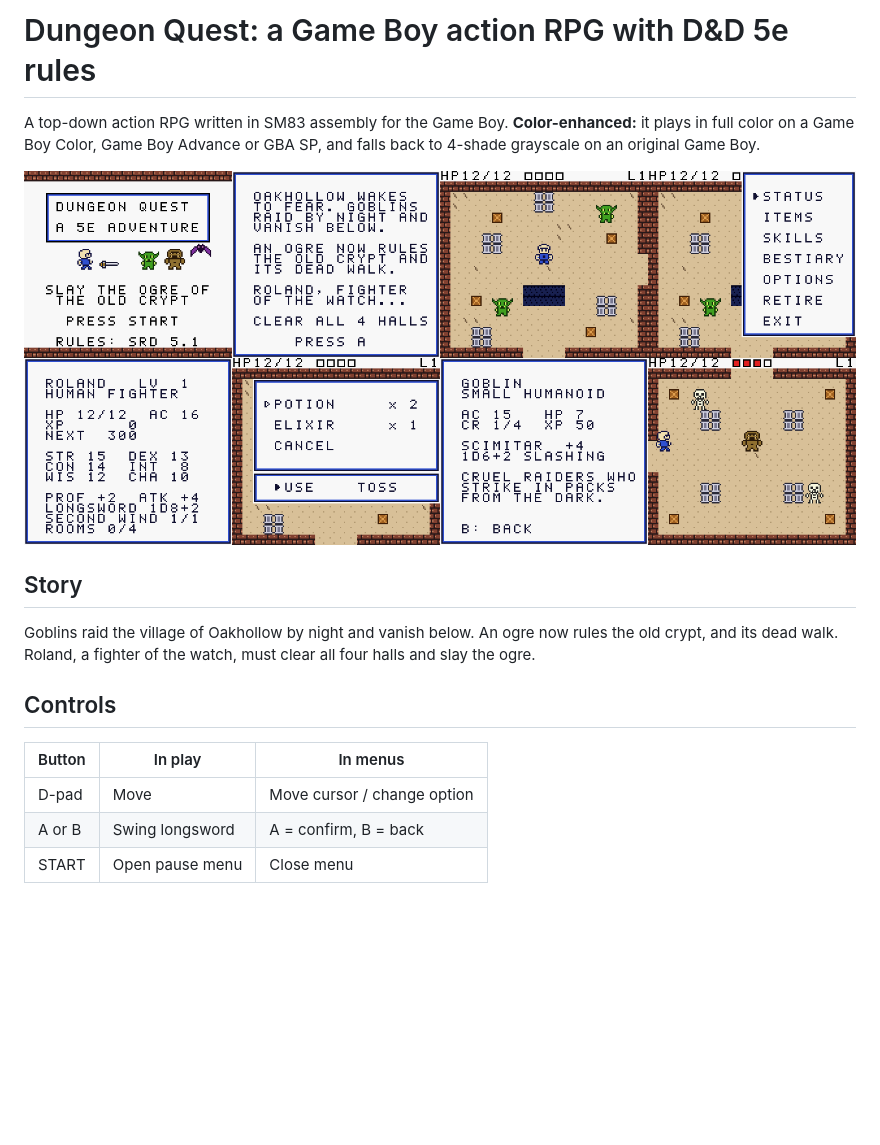
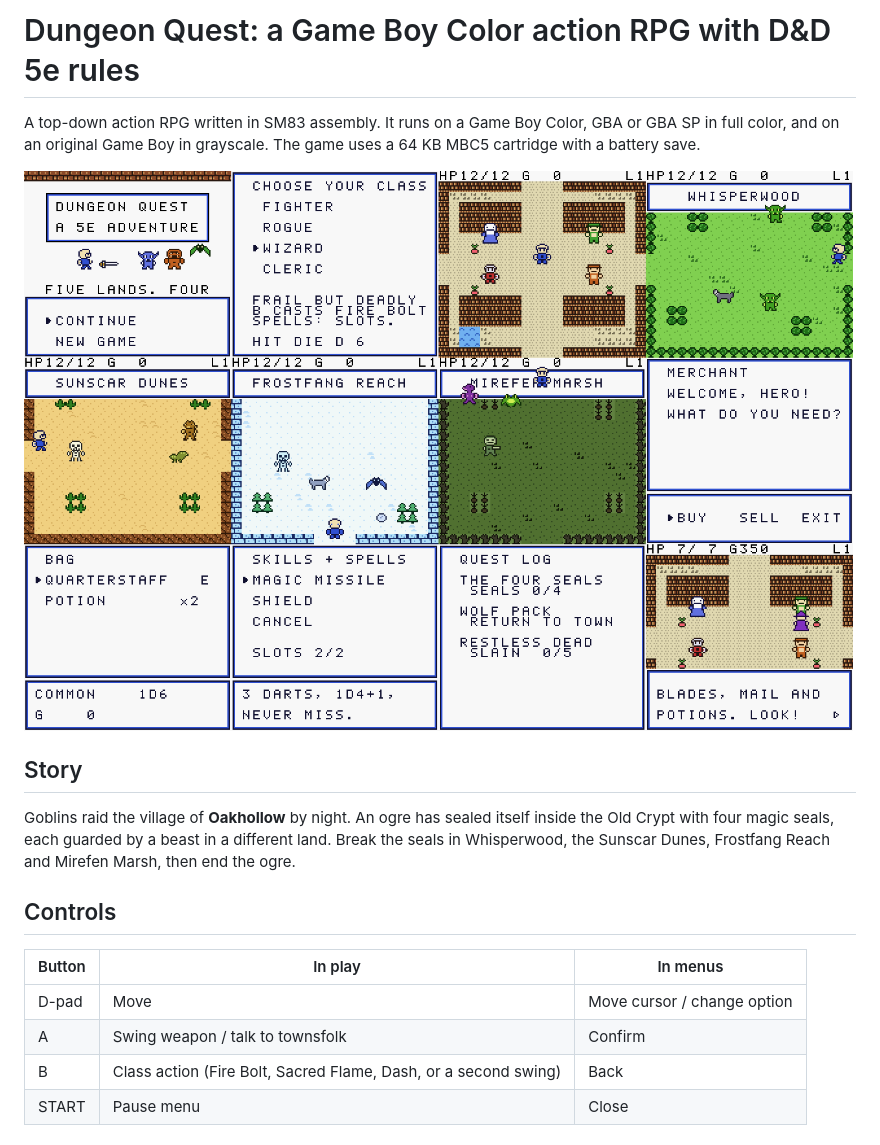
Before and after one commit to ArkansasIo/8bitgame-gameboy-arpg, a Markdown page: README.md, the part around one of its changes. GitHub-like rendering; pictures changed too: screenshots.png; blank space fills up the shorter version.

```diff
--- a/README.md
+++ b/README.md
@@ -1,20 +1,21 @@
-# Dungeon Quest: a Game Boy action RPG with D&D 5e rules
+# Dungeon Quest: a Game Boy Color action RPG with D&D 5e rules
 
-A top-down action RPG written in SM83 assembly for the Game Boy.
-**Color-enhanced:** it plays in full color on a Game Boy Color, Game Boy Advance or GBA SP,
-and falls back to 4-shade grayscale on an original Game Boy.
+A top-down action RPG written in SM83 assembly. It runs on a Game Boy Color, GBA or GBA SP
+in full color, and on an original Game Boy in grayscale. The game uses a 64 KB MBC5
+cartridge with a battery save.
 
 ![screenshots](screenshots.png)
 
 ## Story
-Goblins raid the village of Oakhollow by night and vanish below. An ogre now rules
-the old crypt, and its dead walk. Roland, a fighter of the watch, must clear all four
-halls and slay the ogre.
+Goblins raid the village of **Oakhollow** by night. An ogre has sealed itself inside the
+Old Crypt with four magic seals, each guarded by a beast in a different land. Break the seals
+in Whisperwood, the Sunscar Dunes, Frostfang Reach and Mirefen Marsh, then end the ogre.
 
 ## Controls
 | Button | In play | In menus |
 |---|---|---|
 | D-pad | Move | Move cursor / change option |
-| A or B | Swing longsword | A = confirm, B = back |
-| START | Open pause menu | Close menu |
+| A | Swing weapon / talk to townsfolk | Confirm |
+| B | Class action (Fire Bolt, Sacred Flame, Dash, or a second swing) | Back |
+| START | Pause menu | Close |
 
```
Also changed, not shown: other parts of README.md (+41 -28 lines), 10 other files.
